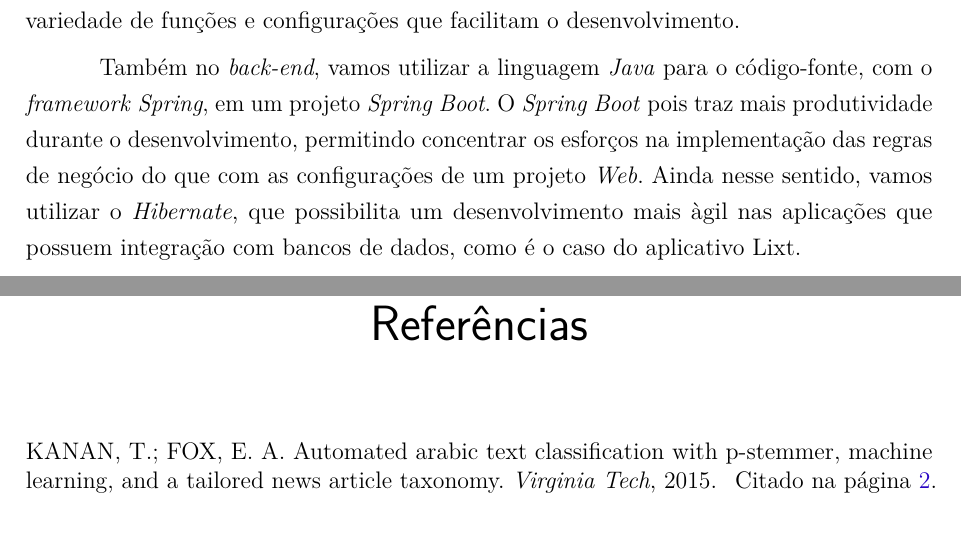
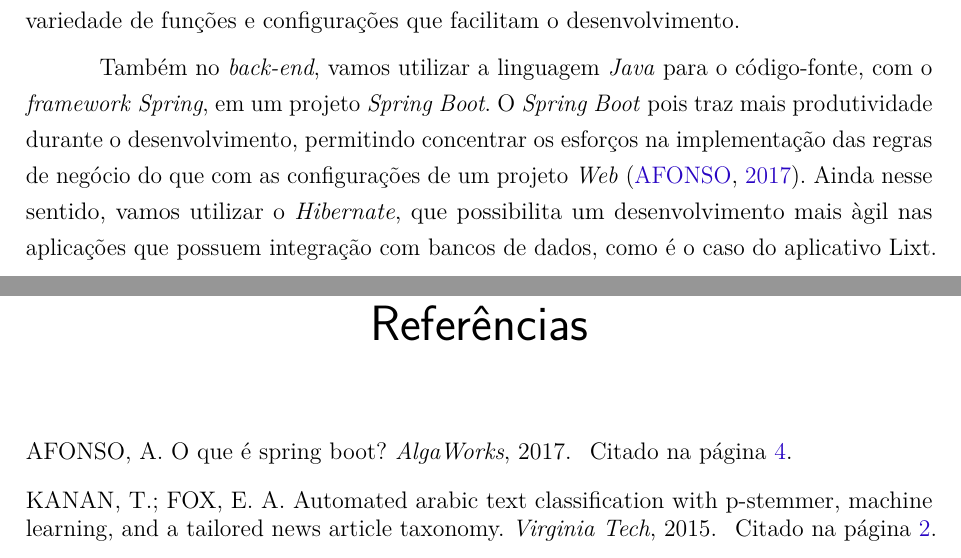
Before and after one commit to CarolinaMoraes/proposta-inicial-latex, a LaTeX thesis (proposta.tex, which reads capitulos/tecnologias_aplicadas.tex, referencias/referencias.bib): two parts of pages 5 and 7 of 7, joined at a grey line, cut so that both start at the same text. Compiled offline with pdfLaTeX.

Commit message:
Adicionada referência bibliográfica à seção Tecnologias Aplicadas

```diff
--- a/capitulos/tecnologias_aplicadas.tex
+++ b/capitulos/tecnologias_aplicadas.tex
@@ -14,4 +14,4 @@ grande variedade de funções e configurações que facilitam o desenvolvimento.
 
 Também no \textit{back-end}, vamos utilizar a linguagem \textit{Java} para o código-fonte, com
 o \textit{framework} \textit{Spring}, em um projeto \textit{Spring Boot}. O
-\textit{Spring Boot} pois traz mais produtividade durante o desenvolvimento, permitindo concentrar os esforços na implementação das regras de negócio do que com as configurações de um projeto \textit{Web}. Ainda nesse sentido, vamos utilizar o \textit{Hibernate}, que possibilita um desenvolvimento mais àgil nas aplicações que possuem integração com bancos de dados, como é o caso do aplicativo Lixt.
+\textit{Spring Boot} pois traz mais produtividade durante o desenvolvimento, permitindo concentrar os esforços na implementação das regras de negócio do que com as configurações de um projeto \textit{Web} \cite{Alga2017}. Ainda nesse sentido, vamos utilizar o \textit{Hibernate}, que possibilita um desenvolvimento mais àgil nas aplicações que possuem integração com bancos de dados, como é o caso do aplicativo Lixt.
--- a/referencias/referencias.bib
+++ b/referencias/referencias.bib
@@ -7,6 +7,11 @@
   year    = {2015},
 }
 
-
+@Article{Alga2017,
+  author  = {Alexandre Afonso},
+  journal = {AlgaWorks},
+  title   = {O que é Spring Boot?},
+  year    = {2017},
+}
 
 @Comment{jabref-meta: databaseType:bibtex;}
```
Also changed, not shown: proposta.bbl, proposta.pdf, 2 other files.
